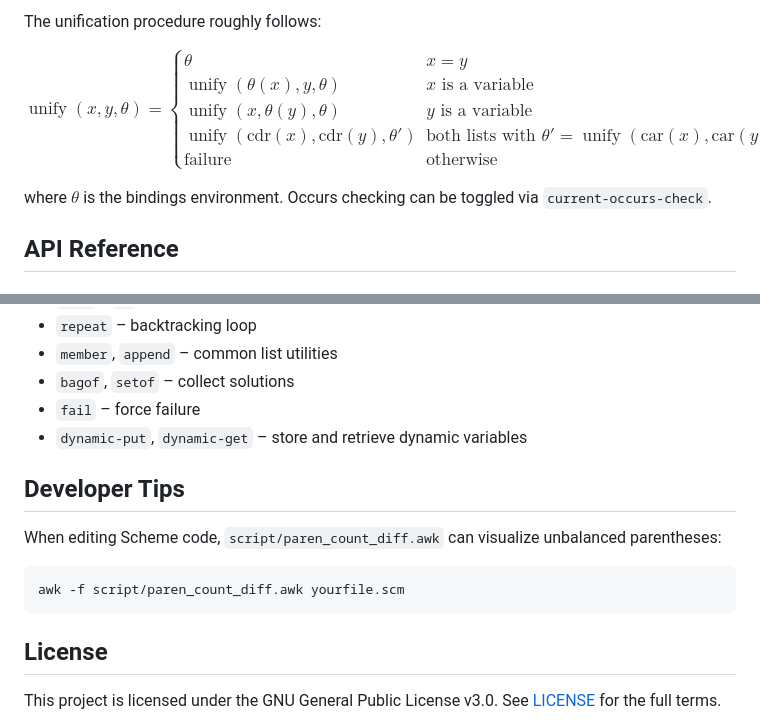
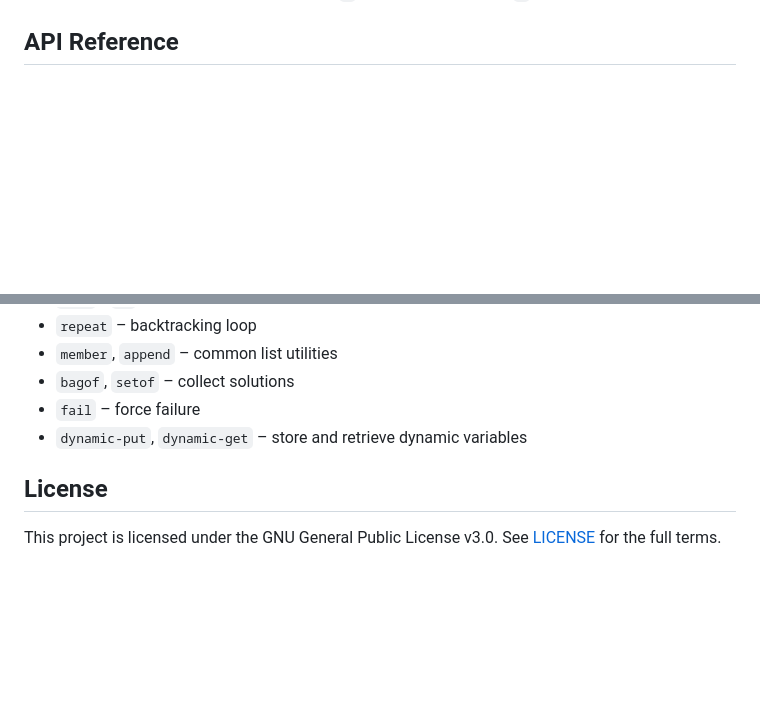
Before and after one commit to tani/athena, a Markdown page: README.md, 2 parts joined by grey strips. GitHub-like rendering; blank space fills up the shorter version.

````diff
--- a/README.md
+++ b/README.md
@@ -90,17 +75,3 @@ The prover resolves goals using the clause database. Each goal is unified agains
-The unification procedure roughly follows:
-
-$$
-\operatorname{unify}(x, y, \theta) =\begin{cases}
-  \theta & x = y \\
-  \operatorname{unify}(\theta(x), y, \theta) & x \text{ is a variable} \\
-  \operatorname{unify}(x, \theta(y), \theta) & y \text{ is a variable} \\
-  \operatorname{unify}(\text{cdr}(x), \text{cdr}(y), \theta') & \text{both lists with }\theta' = \operatorname{unify}(\text{car}(x), \text{car}(y), \theta) \\
-  \text{failure} & \text{otherwise}
-\end{cases}
-$$
-
-where $\theta$ is the bindings environment. Occurs checking can be toggled via `current-occurs-check`.
-
 ## API Reference
 
 ### Variables and Bindings
@@ -147,14 +118,6 @@ The library provides a number of predicates implemented in Scheme:
 - `fail` – force failure
 - `dynamic-put`, `dynamic-get` – store and retrieve dynamic variables
 
-## Developer Tips
-
-When editing Scheme code, `script/paren_count_diff.awk` can visualize unbalanced parentheses:
-
-```bash
-awk -f script/paren_count_diff.awk yourfile.scm
-```
-
 ## License
 
 This project is licensed under the GNU General Public License v3.0. See [LICENSE](LICENSE) for the full terms.
````
Also changed, not shown: other parts of README.md (+0 -15 lines).
